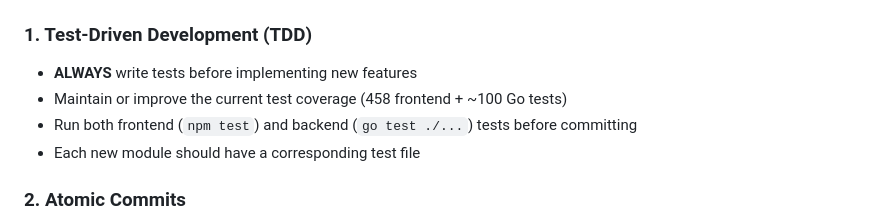
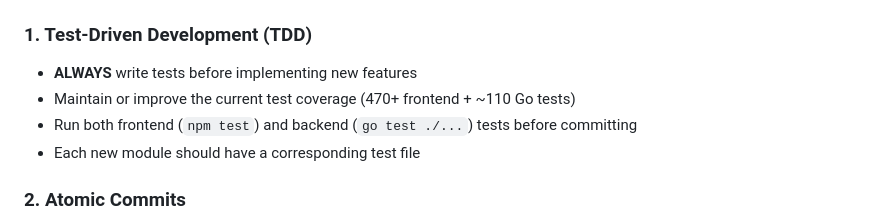
Before and after one commit to cjunks94/go-sqs-ui, a Markdown page: CLAUDE.md, the part around the change. GitHub-like rendering.

```diff
--- a/CLAUDE.md
+++ b/CLAUDE.md
@@ -7,7 +7,7 @@ This file provides guidance to Claude Code (claude.ai/code) when working with th
 ### 1. Test-Driven Development (TDD)
 
 - **ALWAYS** write tests before implementing new features
-- Maintain or improve the current test coverage (458 frontend + ~100 Go tests)
+- Maintain or improve the current test coverage (470+ frontend + ~110 Go tests)
 - Run both frontend (`npm test`) and backend (`go test ./...`) tests before committing
 - Each new module should have a corresponding test file
 
```
Also changed, not shown: README.md (+3 -3 lines).
